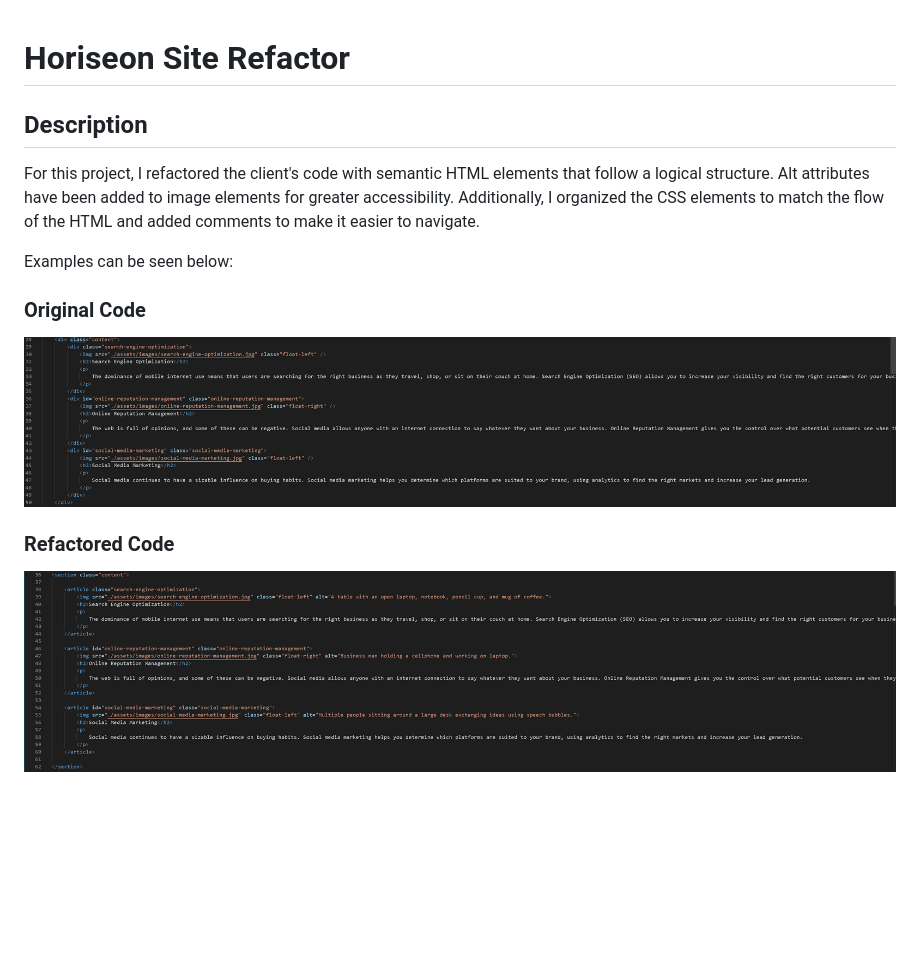
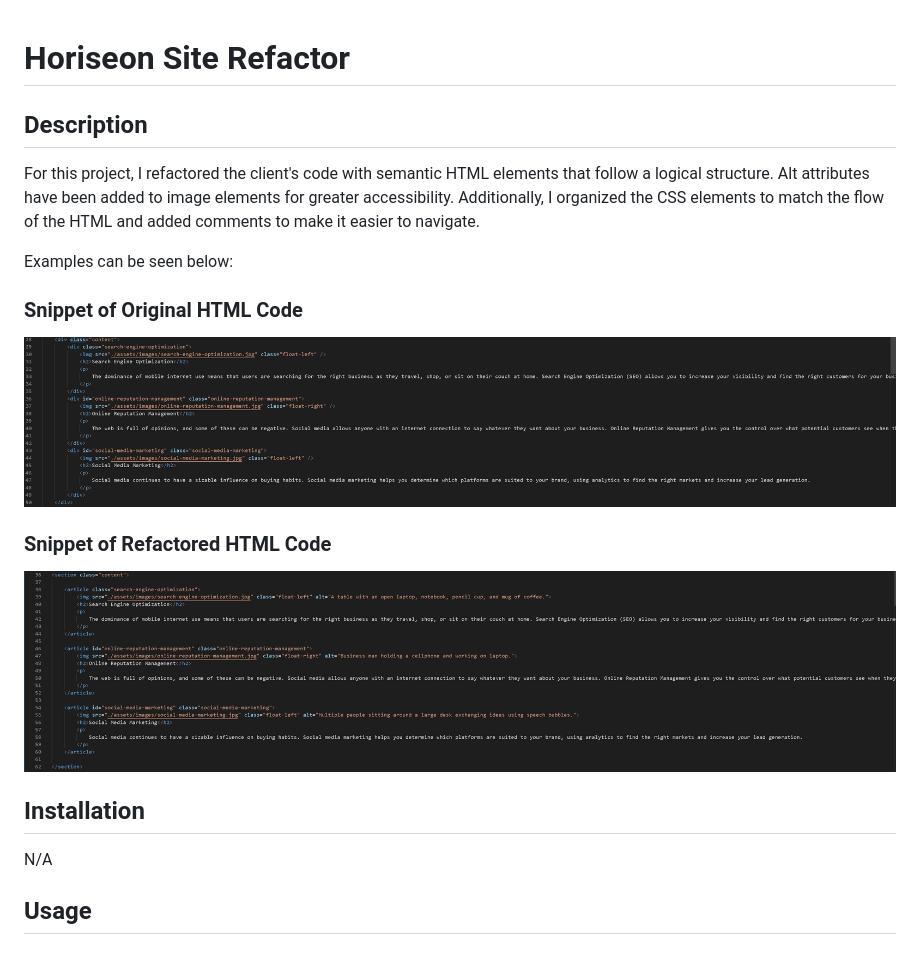
Before and after one commit to captaiiinsolo/refactor-site, a Markdown page: README.md, the part around the change. Drawn GitHub-style; blank space fills up the shorter version.

```diff
--- a/README.md
+++ b/README.md
@@ -1,4 +1,5 @@
 # Horiseon Site Refactor
+
 
 ## Description
 
@@ -6,8 +7,16 @@ For this project, I refactored the client's code with semantic HTML elements tha
 
 Examples can be seen below:
 
-### Original Code
-![example of the clients code before the refactor](originalCode.png)
+### Snippet of Original HTML Code
+![example of the clients code before the refactor](assets/images/originalCode.png)
 
-### Refactored Code
-![example of the clients code after the refactor](refactoredCode.png)
+### Snippet of Refactored HTML Code
+![example of the clients code after the refactor](assets/images/refactoredCode.png)
+
+
+## Installation
+
+N/A
+
+
+## Usage
```
Also changed, not shown: assets/images/originalCode.png (renamed from originalCode.png), assets/images/refactoredCode.png (renamed from refactoredCode.png).
